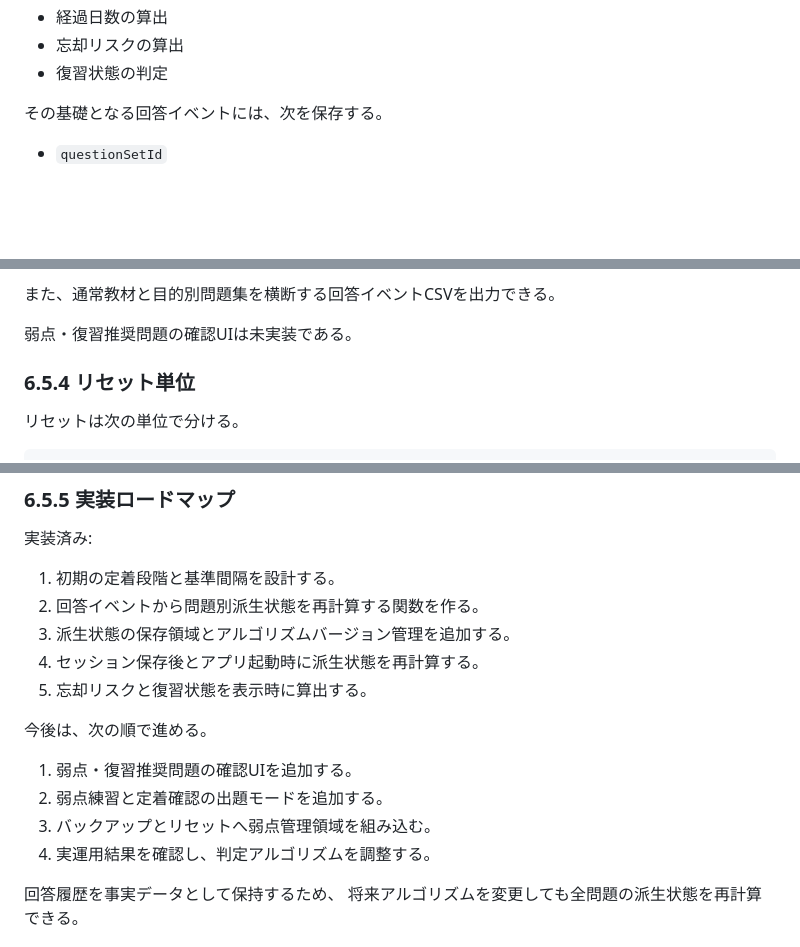
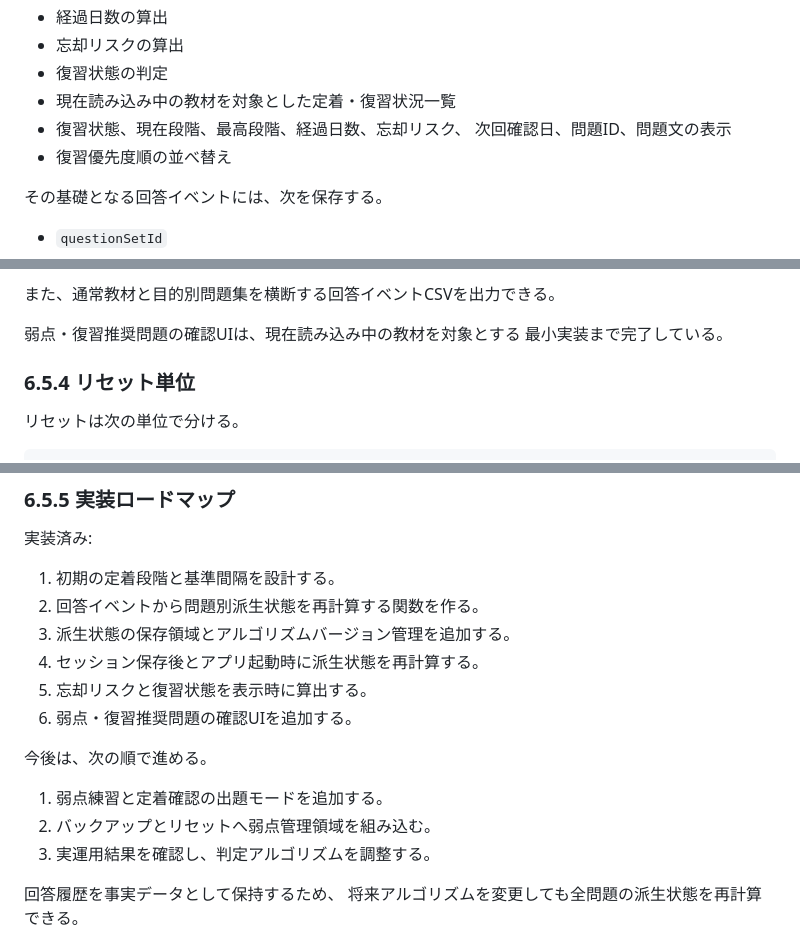
Before and after one commit to jera-takanabe/junior-study-trainer, a Markdown page: docs/design/purpose_set_runtime_design_v0_1.md, 3 parts joined by grey strips. GitHub-like rendering; blank space fills up the shorter version.

Commit message:
docs: mark mastery review UI implemented

```diff
--- a/docs/design/purpose_set_runtime_design_v0_1.md
+++ b/docs/design/purpose_set_runtime_design_v0_1.md
@@ -687,6 +687,10 @@
 - 経過日数の算出
 - 忘却リスクの算出
 - 復習状態の判定
+- 現在読み込み中の教材を対象とした定着・復習状況一覧
+- 復習状態、現在段階、最高段階、経過日数、忘却リスク、
+  次回確認日、問題ID、問題文の表示
+- 復習優先度順の並べ替え
 
 その基礎となる回答イベントには、次を保存する。
 
@@ -702,7 +706,8 @@
 
 また、通常教材と目的別問題集を横断する回答イベントCSVを出力できる。
 
-弱点・復習推奨問題の確認UIは未実装である。
+弱点・復習推奨問題の確認UIは、現在読み込み中の教材を対象とする
+最小実装まで完了している。
 
 ### 6.5.4 リセット単位
 
@@ -732,13 +737,13 @@
 3. 派生状態の保存領域とアルゴリズムバージョン管理を追加する。
 4. セッション保存後とアプリ起動時に派生状態を再計算する。
 5. 忘却リスクと復習状態を表示時に算出する。
+6. 弱点・復習推奨問題の確認UIを追加する。
 
 今後は、次の順で進める。
 
-1. 弱点・復習推奨問題の確認UIを追加する。
-2. 弱点練習と定着確認の出題モードを追加する。
-3. バックアップとリセットへ弱点管理領域を組み込む。
-4. 実運用結果を確認し、判定アルゴリズムを調整する。
+1. 弱点練習と定着確認の出題モードを追加する。
+2. バックアップとリセットへ弱点管理領域を組み込む。
+3. 実運用結果を確認し、判定アルゴリズムを調整する。
 
 回答履歴を事実データとして保持するため、
 将来アルゴリズムを変更しても全問題の派生状態を再計算できる。
```
